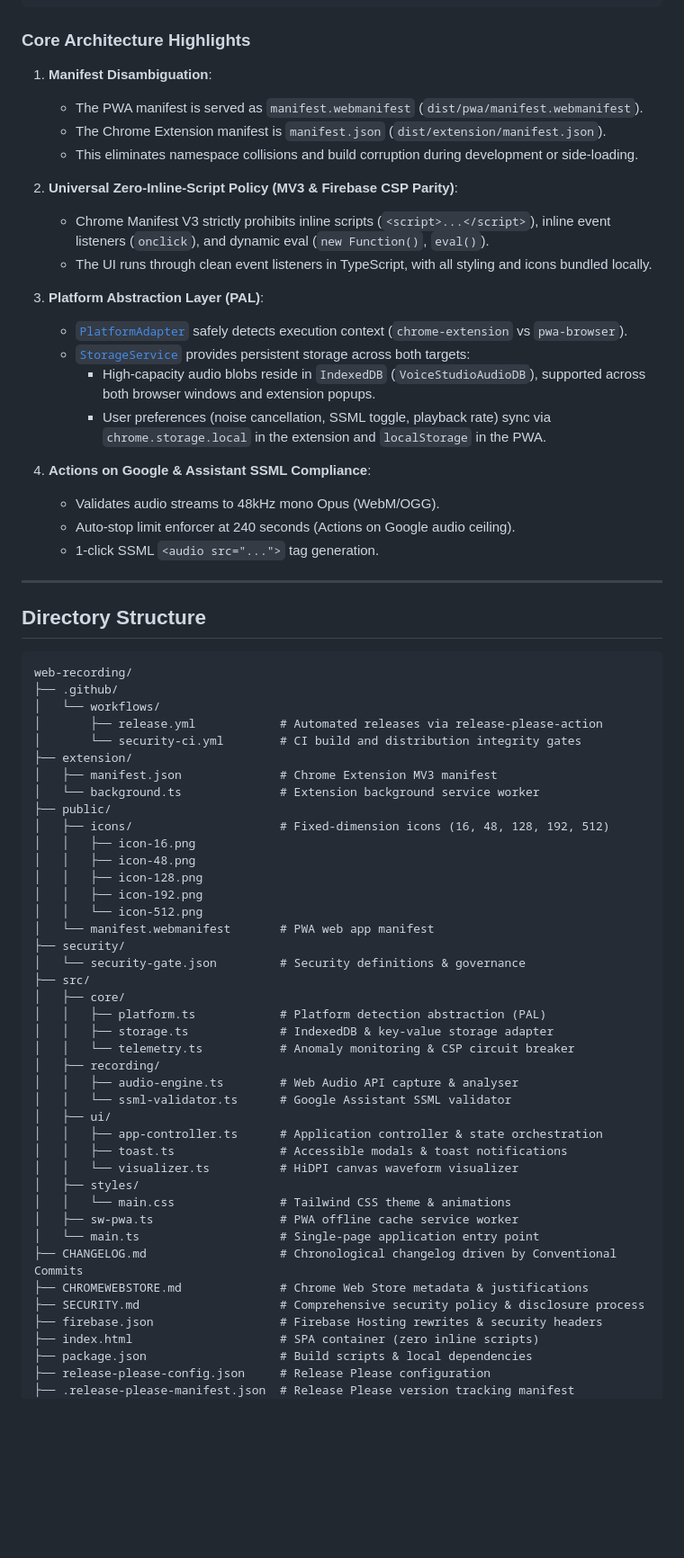
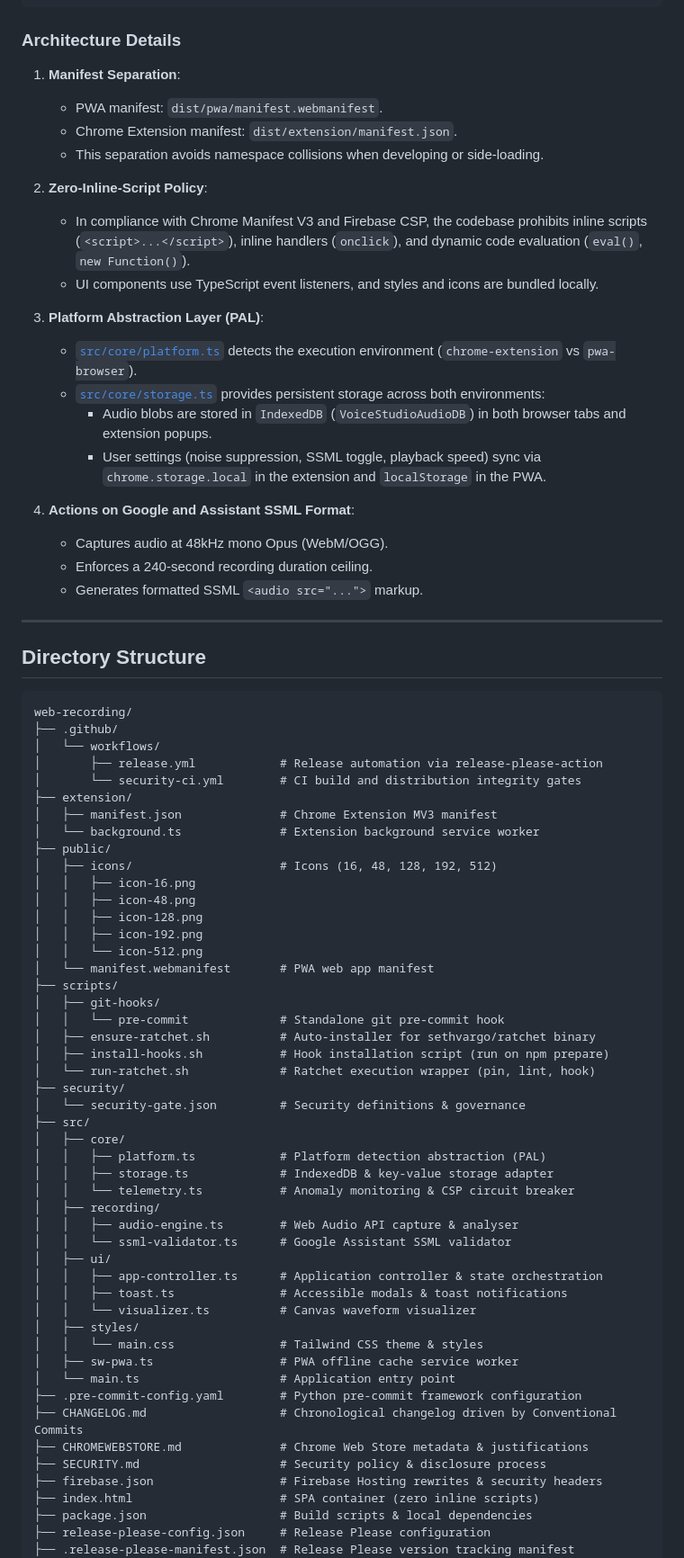
Before and after one commit to ncouture/web-recording, a Markdown page: README.md, the part around one of its changes. Shown at 90% size. Drawn GitHub-style; blank space fills up the shorter version.

````diff
--- a/README.md
+++ b/README.md
@@ -31,27 +31,27 @@ A high-performance, privacy-first audio and voice recording studio engineered wi
     └─────────────────────────┘             └─────────────────────────┘
 ```
 
-### Core Architecture Highlights
+### Architecture Details
 
-1. **Manifest Disambiguation**:
-   - The PWA manifest is served as `manifest.webmanifest` (`dist/pwa/manifest.webmanifest`).
-   - The Chrome Extension manifest is `manifest.json` (`dist/extension/manifest.json`).
-   - This eliminates namespace collisions and build corruption during development or side-loading.
+1. **Manifest Separation**:
+   * PWA manifest: `dist/pwa/manifest.webmanifest`.
+   * Chrome Extension manifest: `dist/extension/manifest.json`.
+   * This separation avoids namespace collisions when developing or side-loading.
 
-2. **Universal Zero-Inline-Script Policy (MV3 & Firebase CSP Parity)**:
-   - Chrome Manifest V3 strictly prohibits inline scripts (`<script>...</script>`), inline event listeners (`onclick`), and dynamic eval (`new Function()`, `eval()`).
-   - The UI runs through clean event listeners in TypeScript, with all styling and icons bundled locally.
+2. **Zero-Inline-Script Policy**:
+   * In compliance with Chrome Manifest V3 and Firebase CSP, the codebase prohibits inline scripts (`<script>...</script>`), inline handlers (`onclick`), and dynamic code evaluation (`eval()`, `new Function()`).
+   * UI components use TypeScript event listeners, and styles and icons are bundled locally.
 
 3. **Platform Abstraction Layer (PAL)**:
-   - [`PlatformAdapter`](file:///home/self/git/web-recording/src/core/platform.ts) safely detects execution context (`chrome-extension` vs `pwa-browser`).
-   - [`StorageService`](file:///home/self/git/web-recording/src/core/storage.ts) provides persistent storage across both targets:
-     - High-capacity audio blobs reside in `IndexedDB` (`VoiceStudioAudioDB`), supported across both browser windows and extension popups.
-     - User preferences (noise cancellation, SSML toggle, playback rate) sync via `chrome.storage.local` in the extension and `localStorage` in the PWA.
+   * [`src/core/platform.ts`](src/core/platform.ts) detects the execution environment (`chrome-extension` vs `pwa-browser`).
+   * [`src/core/storage.ts`](src/core/storage.ts) provides persistent storage across both environments:
+     * Audio blobs are stored in `IndexedDB` (`VoiceStudioAudioDB`) in both browser tabs and extension popups.
+     * User settings (noise suppression, SSML toggle, playback speed) sync via `chrome.storage.local` in the extension and `localStorage` in the PWA.
 
-4. **Actions on Google & Assistant SSML Compliance**:
-   - Validates audio streams to 48kHz mono Opus (WebM/OGG).
-   - Auto-stop limit enforcer at 240 seconds (Actions on Google audio ceiling).
-   - 1-click SSML `<audio src="...">` tag generation.
+4. **Actions on Google and Assistant SSML Format**:
+   * Captures audio at 48kHz mono Opus (WebM/OGG).
+   * Enforces a 240-second recording duration ceiling.
+   * Generates formatted SSML `<audio src="...">` markup.
 
 ---
 
@@ -61,19 +61,25 @@ A high-performance, privacy-first audio and voice recording studio engineered wi
 web-recording/
 ├── .github/
 │   └── workflows/
-│       ├── release.yml            # Automated releases via release-please-action
+│       ├── release.yml            # Release automation via release-please-action
 │       └── security-ci.yml        # CI build and distribution integrity gates
 ├── extension/
 │   ├── manifest.json              # Chrome Extension MV3 manifest
 │   └── background.ts              # Extension background service worker
 ├── public/
-│   ├── icons/                     # Fixed-dimension icons (16, 48, 128, 192, 512)
+│   ├── icons/                     # Icons (16, 48, 128, 192, 512)
 │   │   ├── icon-16.png
 │   │   ├── icon-48.png
 │   │   ├── icon-128.png
 │   │   ├── icon-192.png
 │   │   └── icon-512.png
 │   └── manifest.webmanifest       # PWA web app manifest
+├── scripts/
+│   ├── git-hooks/
+│   │   └── pre-commit             # Standalone git pre-commit hook
+│   ├── ensure-ratchet.sh          # Auto-installer for sethvargo/ratchet binary
+│   ├── install-hooks.sh           # Hook installation script (run on npm prepare)
+│   └── run-ratchet.sh             # Ratchet execution wrapper (pin, lint, hook)
 ├── security/
 │   └── security-gate.json         # Security definitions & governance
 ├── src/
@@ -87,14 +93,15 @@ web-recording/
 │   ├── ui/
 │   │   ├── app-controller.ts      # Application controller & state orchestration
 │   │   ├── toast.ts               # Accessible modals & toast notifications
-│   │   └── visualizer.ts          # HiDPI canvas waveform visualizer
+│   │   └── visualizer.ts          # Canvas waveform visualizer
 │   ├── styles/
-│   │   └── main.css               # Tailwind CSS theme & animations
+│   │   └── main.css               # Tailwind CSS theme & styles
 │   ├── sw-pwa.ts                  # PWA offline cache service worker
-│   └── main.ts                    # Single-page application entry point
+│   └── main.ts                    # Application entry point
+├── .pre-commit-config.yaml        # Python pre-commit framework configuration
 ├── CHANGELOG.md                   # Chronological changelog driven by Conventional Commits
 ├── CHROMEWEBSTORE.md              # Chrome Web Store metadata & justifications
-├── SECURITY.md                    # Comprehensive security policy & disclosure process
+├── SECURITY.md                    # Security policy & disclosure process
 ├── firebase.json                  # Firebase Hosting rewrites & security headers
 ├── index.html                     # SPA container (zero inline scripts)
 ├── package.json                   # Build scripts & local dependencies
````
Also changed, not shown: other parts of README.md (+47 -46 lines), SECURITY.md (+51 -46 lines).
